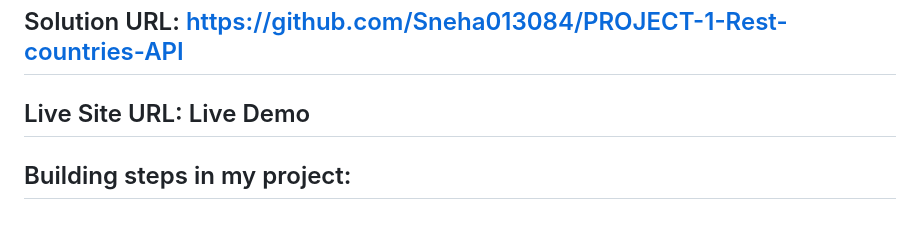
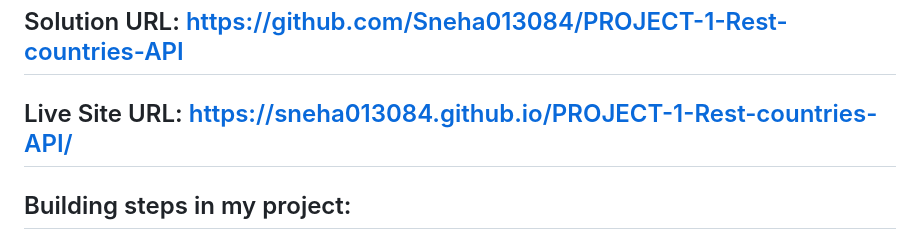
Before and after one commit to Sneha013084/PROJECT-1-Rest-countries-API, a Markdown page: README.md, the part around the change. Drawn GitHub-style.

```diff
--- a/README.md
+++ b/README.md
@@ -40,7 +40,7 @@ My challenge was to integrate with the REST Countries API to pull country data a
 
 ## Solution URL: https://github.com/Sneha013084/PROJECT-1-Rest-countries-API
 
-## Live Site URL: Live Demo
+## Live Site URL: https://sneha013084.github.io/PROJECT-1-Rest-countries-API/
 
 ## Building steps in my project:
 
```
